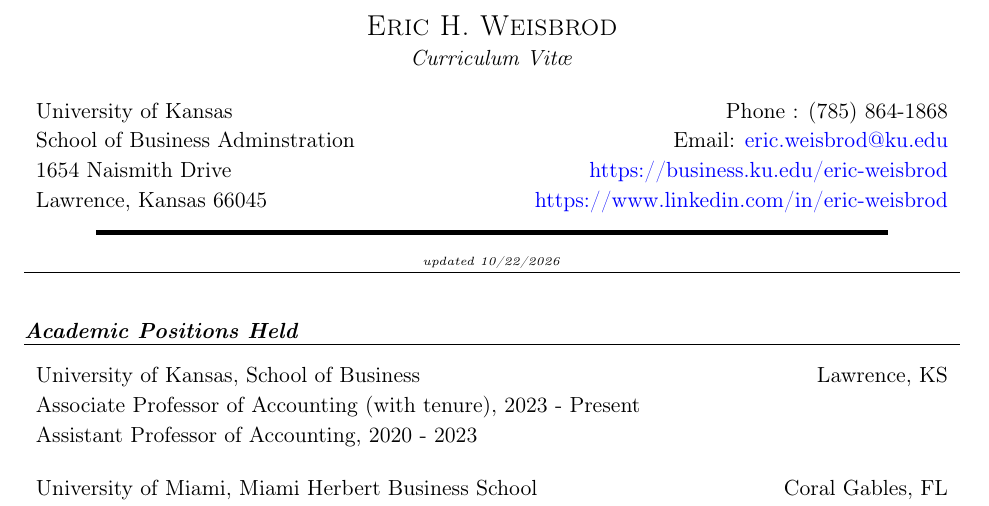
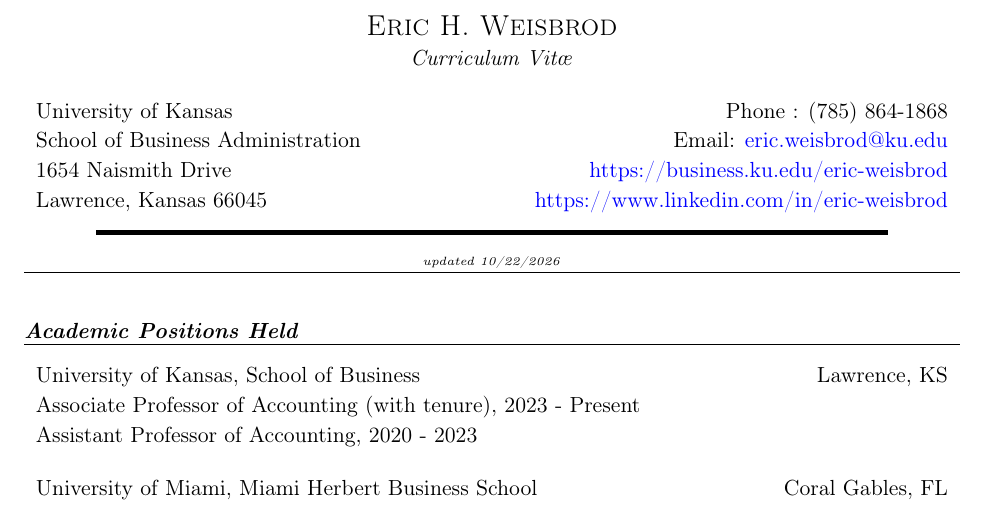
Before and after one commit to eweisbrod/EricWeisbrodCV, a LaTeX document (main.tex): part of page 1 of 4, cut so that both start at the same text. Compiled offline with pdfLaTeX.

Commit message:
administration typo

```diff
--- a/main.tex
+++ b/main.tex
@@ -40,7 +40,7 @@
 \begin{tabular*}
 {6.5in}[c]{l@{\extracolsep{\fill}}r}%
 University\ of Kansas & Phone : (785) 864-1868\\
-School\ of Business Adminstration & Email: \textcolor {blue}{eric.weisbrod@ku.edu} \\
+School\ of Business Administration & Email: \textcolor {blue}{eric.weisbrod@ku.edu} \\
 1654 Naismith Drive &  \href{https://business.ku.edu/eric-weisbrod}{https://business.ku.edu/eric-weisbrod}\\
 Lawrence, Kansas 66045 &  \href{https://www.linkedin.com/in/eric-weisbrod}{https://www.linkedin.com/in/eric-weisbrod}\\
 
```
